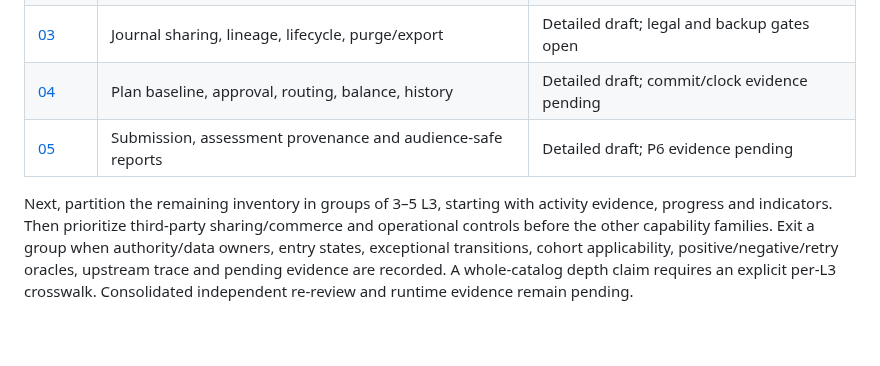
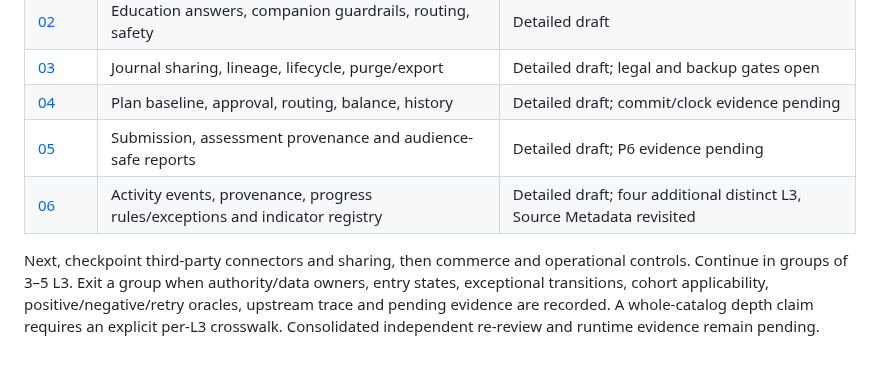
Before and after one commit to ChadNguyen1608/app-parent-pal, a Markdown page: documents/app-design-document/Feature_3_2_to_Phase_3_Execution_Tracker_REVIEW.md, the part around the change. Drawn GitHub-style.

Commit message:
docs(l4): deepen activity and progress in checkpoint 06

```diff
--- a/documents/app-design-document/Feature_3_2_to_Phase_3_Execution_Tracker_REVIEW.md
+++ b/documents/app-design-document/Feature_3_2_to_Phase_3_Execution_Tracker_REVIEW.md
@@ -65,5 +65,6 @@ Detailed review expands the prior inventory coverage. Track candidate depth sepa
 | [03](Feature_3_2_L4_Detailed_Review_Group_03_Journal_Lifecycle_REVIEW.md) | Journal sharing, lineage, lifecycle, purge/export | Detailed draft; legal and backup gates open |
 | [04](Feature_3_2_L4_Detailed_Review_Group_04_Plan_Changes_REVIEW.md) | Plan baseline, approval, routing, balance, history | Detailed draft; commit/clock evidence pending |
 | [05](Feature_3_2_L4_Detailed_Review_Group_05_Learning_Evidence_REVIEW.md) | Submission, assessment provenance and audience-safe reports | Detailed draft; P6 evidence pending |
+| [06](Feature_3_2_L4_Detailed_Review_Group_06_Activity_and_Progress_REVIEW.md) | Activity events, provenance, progress rules/exceptions and indicator registry | Detailed draft; four additional distinct L3, Source Metadata revisited |
 
-Next, partition the remaining inventory in groups of 3–5 L3, starting with activity evidence, progress and indicators. Then prioritize third-party sharing/commerce and operational controls before the other capability families. Exit a group when authority/data owners, entry states, exceptional transitions, cohort applicability, positive/negative/retry oracles, upstream trace and pending evidence are recorded. A whole-catalog depth claim requires an explicit per-L3 crosswalk. Consolidated independent re-review and runtime evidence remain pending.
+Next, checkpoint third-party connectors and sharing, then commerce and operational controls. Continue in groups of 3–5 L3. Exit a group when authority/data owners, entry states, exceptional transitions, cohort applicability, positive/negative/retry oracles, upstream trace and pending evidence are recorded. A whole-catalog depth claim requires an explicit per-L3 crosswalk. Consolidated independent re-review and runtime evidence remain pending.
```
Also changed, not shown: documents/app-design-document/Feature_3_2_L4_Detailed_Review_Group_06_Activity_and_Progress_REVIEW.md (added, +48 -0 lines).
